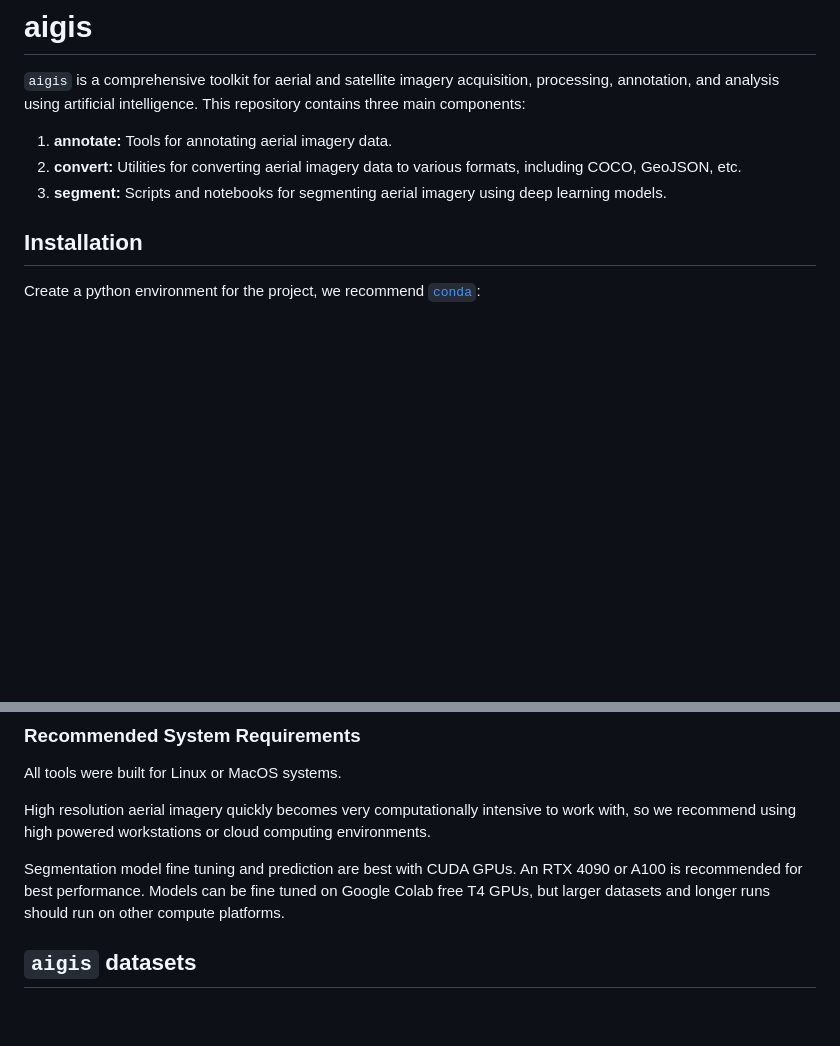
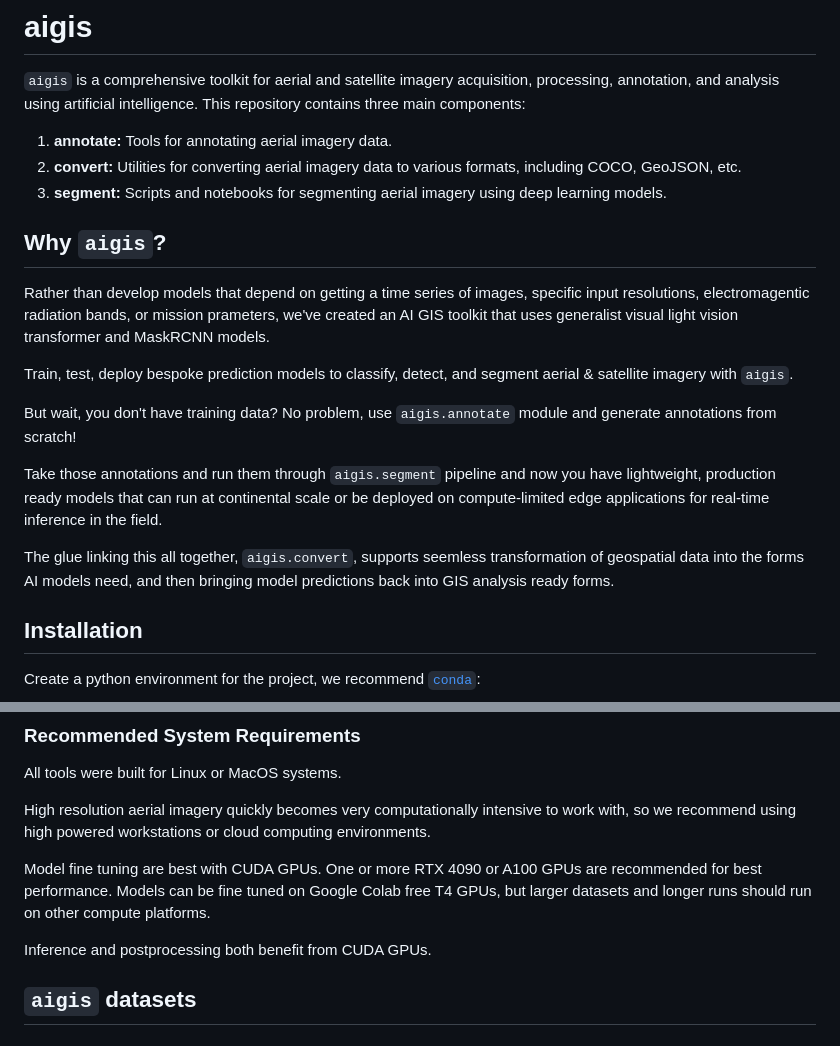
Before and after one commit to Sydney-Informatics-Hub/aigis, a Markdown page: README.md, 2 parts joined by grey strips. Drawn GitHub-style; blank space fills up the shorter version.

```diff
--- a/README.md
+++ b/README.md
@@ -23,6 +23,18 @@
 1. **annotate:** Tools for annotating aerial imagery data.
 2. **convert:** Utilities for converting aerial imagery data to various formats, including COCO, GeoJSON, etc.
 3. **segment:** Scripts and notebooks for segmenting aerial imagery using deep learning models.
+
+## Why `aigis`?
+
+Rather than develop models that depend on getting a time series of images, specific input resolutions, electromagentic radiation bands, or mission prameters, we've created an AI GIS toolkit that uses generalist visual light vision transformer and MaskRCNN models.
+
+Train, test, deploy bespoke prediction models to classify, detect, and segment aerial & satellite imagery with `aigis`.
+
+But wait, you don't have training data? No problem, use `aigis.annotate` module and generate annotations from scratch!
+
+Take those annotations and run them through `aigis.segment` pipeline and now you have lightweight, production ready models that can run at continental scale or be deployed on compute-limited edge applications for real-time inference in the field.
+
+The glue linking this all together, `aigis.convert`, supports seemless transformation of geospatial data into the forms AI models need, and then bringing model predictions back into GIS analysis ready forms.
 
 ## Installation
 
@@ -60,8 +72,10 @@ All tools were built for Linux or MacOS systems.
 
 High resolution aerial imagery quickly becomes very computationally intensive to work with, so we recommend using high powered workstations or cloud computing environments.
 
-Segmentation model fine tuning and prediction are best with CUDA GPUs. An RTX 4090 or A100 is recommended for best performance.
+Model fine tuning are best with CUDA GPUs. One or more RTX 4090 or A100 GPUs are recommended for best performance.
 Models can be fine tuned on Google Colab free T4 GPUs, but larger datasets and longer runs should run on other compute platforms.
+
+Inference and postprocessing both benefit from CUDA GPUs.
 
 ## `aigis` datasets
 
```
